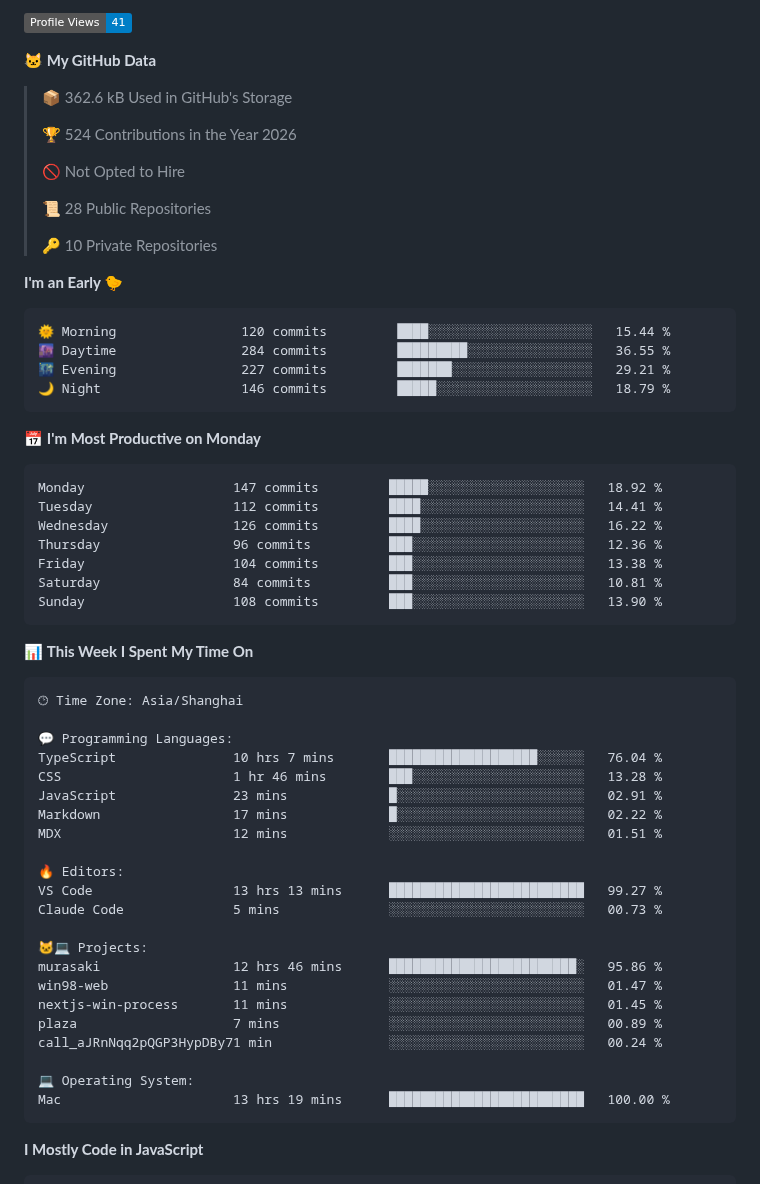
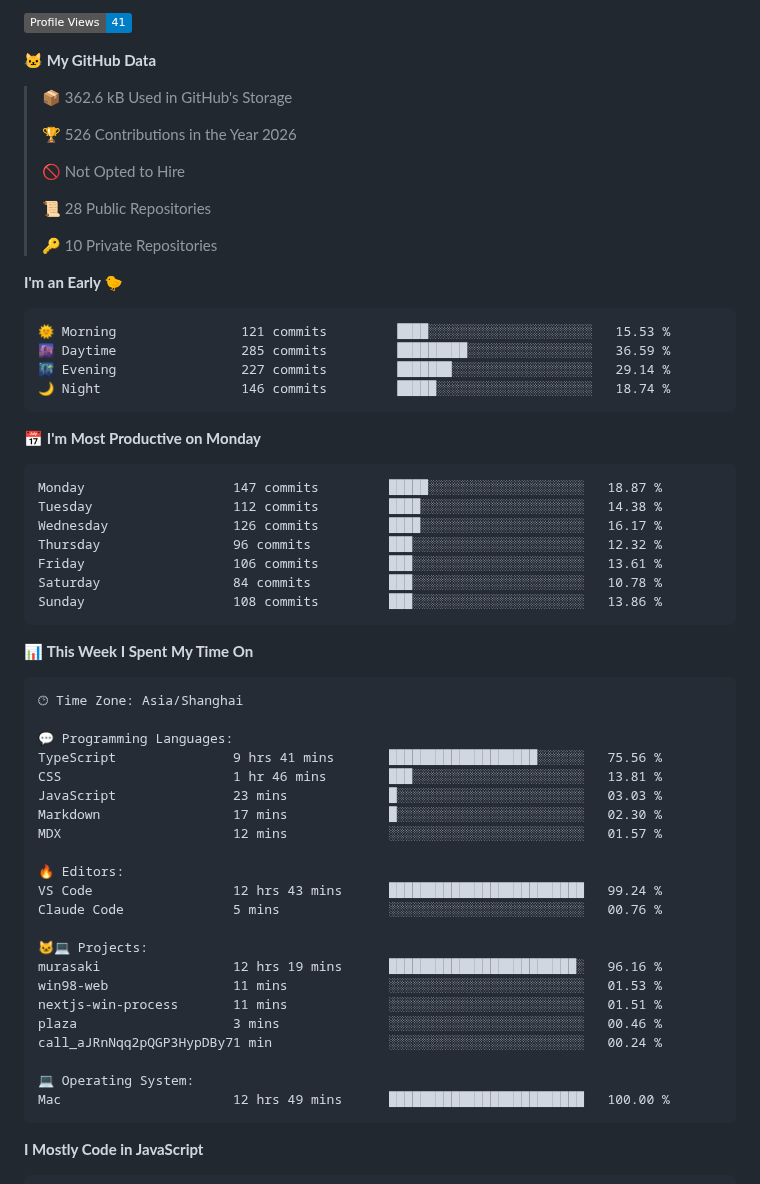
Before and after one commit to zixing8284/zixing8284, a Markdown page: README.md, the part around one of its changes. Drawn GitHub-style; badges without logos.

Commit message:
Updated with Dev Metrics

````diff
--- a/README.md
+++ b/README.md
@@ -12,7 +10,7 @@
 
 > 📦 362.6 kB Used in GitHub's Storage
  >
-> 🏆 524 Contributions in the Year 2026
+> 🏆 526 Contributions in the Year 2026
  >
 > 🚫 Not Opted to Hire
  >
@@ -23,21 +21,21 @@
 **I'm an Early 🐤**
 
 ```text
-🌞 Morning                120 commits         ████░░░░░░░░░░░░░░░░░░░░░   15.44 %
-🌆 Daytime                284 commits         █████████░░░░░░░░░░░░░░░░   36.55 %
-🌃 Evening                227 commits         ███████░░░░░░░░░░░░░░░░░░   29.21 %
-🌙 Night                  146 commits         █████░░░░░░░░░░░░░░░░░░░░   18.79 %
+🌞 Morning                121 commits         ████░░░░░░░░░░░░░░░░░░░░░   15.53 %
+🌆 Daytime                285 commits         █████████░░░░░░░░░░░░░░░░   36.59 %
+🌃 Evening                227 commits         ███████░░░░░░░░░░░░░░░░░░   29.14 %
+🌙 Night                  146 commits         █████░░░░░░░░░░░░░░░░░░░░   18.74 %
 ```
 📅 **I'm Most Productive on Monday**
 
 ```text
-Monday                   147 commits         █████░░░░░░░░░░░░░░░░░░░░   18.92 %
-Tuesday                  112 commits         ████░░░░░░░░░░░░░░░░░░░░░   14.41 %
-Wednesday                126 commits         ████░░░░░░░░░░░░░░░░░░░░░   16.22 %
-Thursday                 96 commits          ███░░░░░░░░░░░░░░░░░░░░░░   12.36 %
-Friday                   104 commits         ███░░░░░░░░░░░░░░░░░░░░░░   13.38 %
-Saturday                 84 commits          ███░░░░░░░░░░░░░░░░░░░░░░   10.81 %
-Sunday                   108 commits         ███░░░░░░░░░░░░░░░░░░░░░░   13.90 %
+Monday                   147 commits         █████░░░░░░░░░░░░░░░░░░░░   18.87 %
+Tuesday                  112 commits         ████░░░░░░░░░░░░░░░░░░░░░   14.38 %
+Wednesday                126 commits         ████░░░░░░░░░░░░░░░░░░░░░   16.17 %
+Thursday                 96 commits          ███░░░░░░░░░░░░░░░░░░░░░░   12.32 %
+Friday                   106 commits         ███░░░░░░░░░░░░░░░░░░░░░░   13.61 %
+Saturday                 84 commits          ███░░░░░░░░░░░░░░░░░░░░░░   10.78 %
+Sunday                   108 commits         ███░░░░░░░░░░░░░░░░░░░░░░   13.86 %
 ```
 
 
@@ -47,25 +45,25 @@ Sunday                   108 commits         ███░░░░░░░░
 🕑︎ Time Zone: Asia/Shanghai
 
 💬 Programming Languages:
-TypeScript               10 hrs 7 mins       ███████████████████░░░░░░   76.04 %
-CSS                      1 hr 46 mins        ███░░░░░░░░░░░░░░░░░░░░░░   13.28 %
-JavaScript               23 mins             █░░░░░░░░░░░░░░░░░░░░░░░░   02.91 %
-Markdown                 17 mins             █░░░░░░░░░░░░░░░░░░░░░░░░   02.22 %
-MDX                      12 mins             ░░░░░░░░░░░░░░░░░░░░░░░░░   01.51 %
+TypeScript               9 hrs 41 mins       ███████████████████░░░░░░   75.56 %
+CSS                      1 hr 46 mins        ███░░░░░░░░░░░░░░░░░░░░░░   13.81 %
+JavaScript               23 mins             █░░░░░░░░░░░░░░░░░░░░░░░░   03.03 %
+Markdown                 17 mins             █░░░░░░░░░░░░░░░░░░░░░░░░   02.30 %
+MDX                      12 mins             ░░░░░░░░░░░░░░░░░░░░░░░░░   01.57 %
 
 🔥 Editors:
-VS Code                  13 hrs 13 mins      █████████████████████████   99.27 %
-Claude Code              5 mins              ░░░░░░░░░░░░░░░░░░░░░░░░░   00.73 %
+VS Code                  12 hrs 43 mins      █████████████████████████   99.24 %
+Claude Code              5 mins              ░░░░░░░░░░░░░░░░░░░░░░░░░   00.76 %
 
 🐱‍💻 Projects:
-murasaki                 12 hrs 46 mins      ████████████████████████░   95.86 %
-win98-web                11 mins             ░░░░░░░░░░░░░░░░░░░░░░░░░   01.47 %
-nextjs-win-process       11 mins             ░░░░░░░░░░░░░░░░░░░░░░░░░   01.45 %
-plaza                    7 mins              ░░░░░░░░░░░░░░░░░░░░░░░░░   00.89 %
+murasaki                 12 hrs 19 mins      ████████████████████████░   96.16 %
+win98-web                11 mins             ░░░░░░░░░░░░░░░░░░░░░░░░░   01.53 %
+nextjs-win-process       11 mins             ░░░░░░░░░░░░░░░░░░░░░░░░░   01.51 %
+plaza                    3 mins              ░░░░░░░░░░░░░░░░░░░░░░░░░   00.46 %
 call_aJRnNqq2pQGP3HypDBy71 min               ░░░░░░░░░░░░░░░░░░░░░░░░░   00.24 %
 
 💻 Operating System:
-Mac                      13 hrs 19 mins      █████████████████████████   100.00 %
+Mac                      12 hrs 49 mins      █████████████████████████   100.00 %
 ```
 
 **I Mostly Code in JavaScript**
````
Also changed, not shown: other parts of README.md (+1 -3 lines), assets/bar_graph.png.
